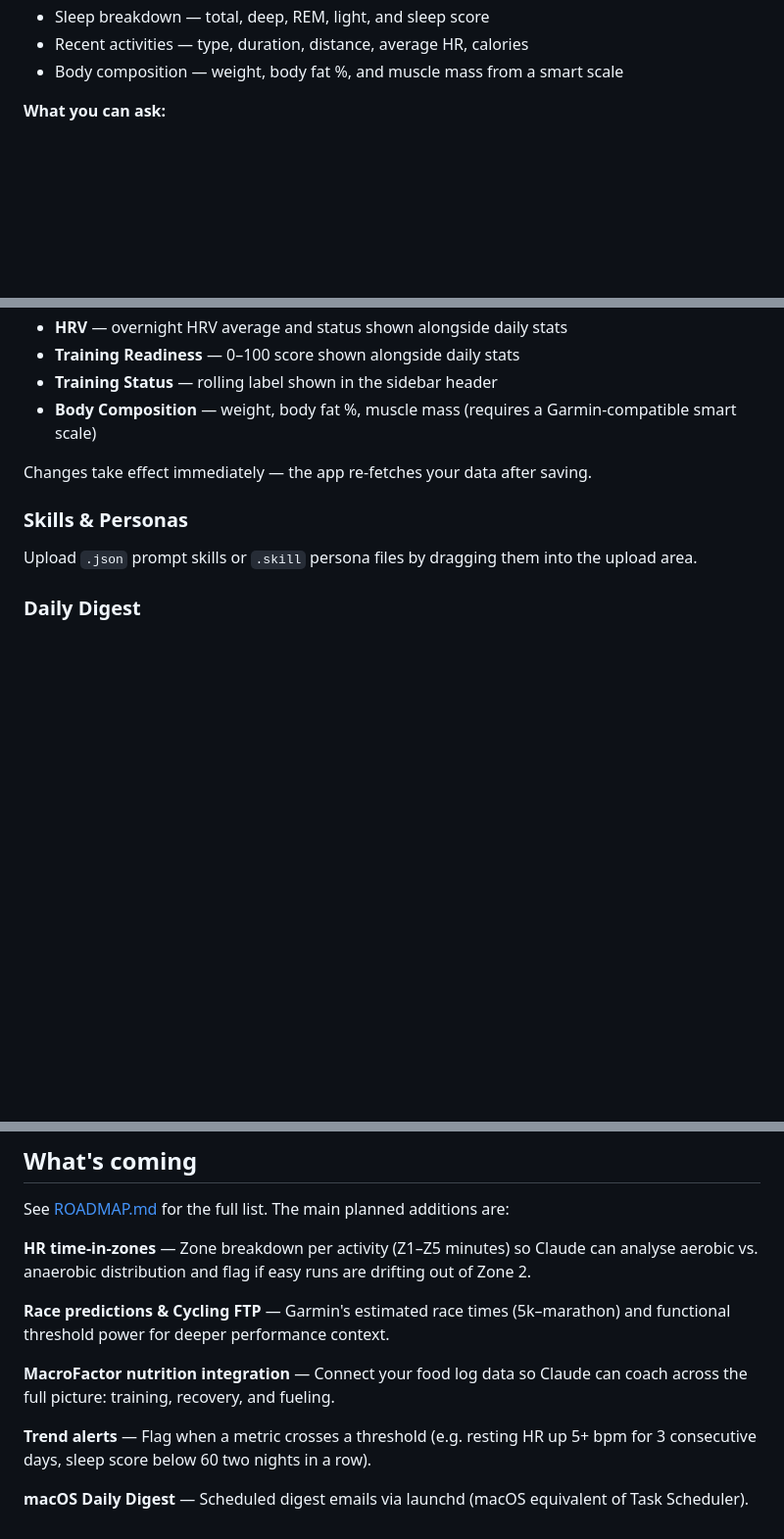
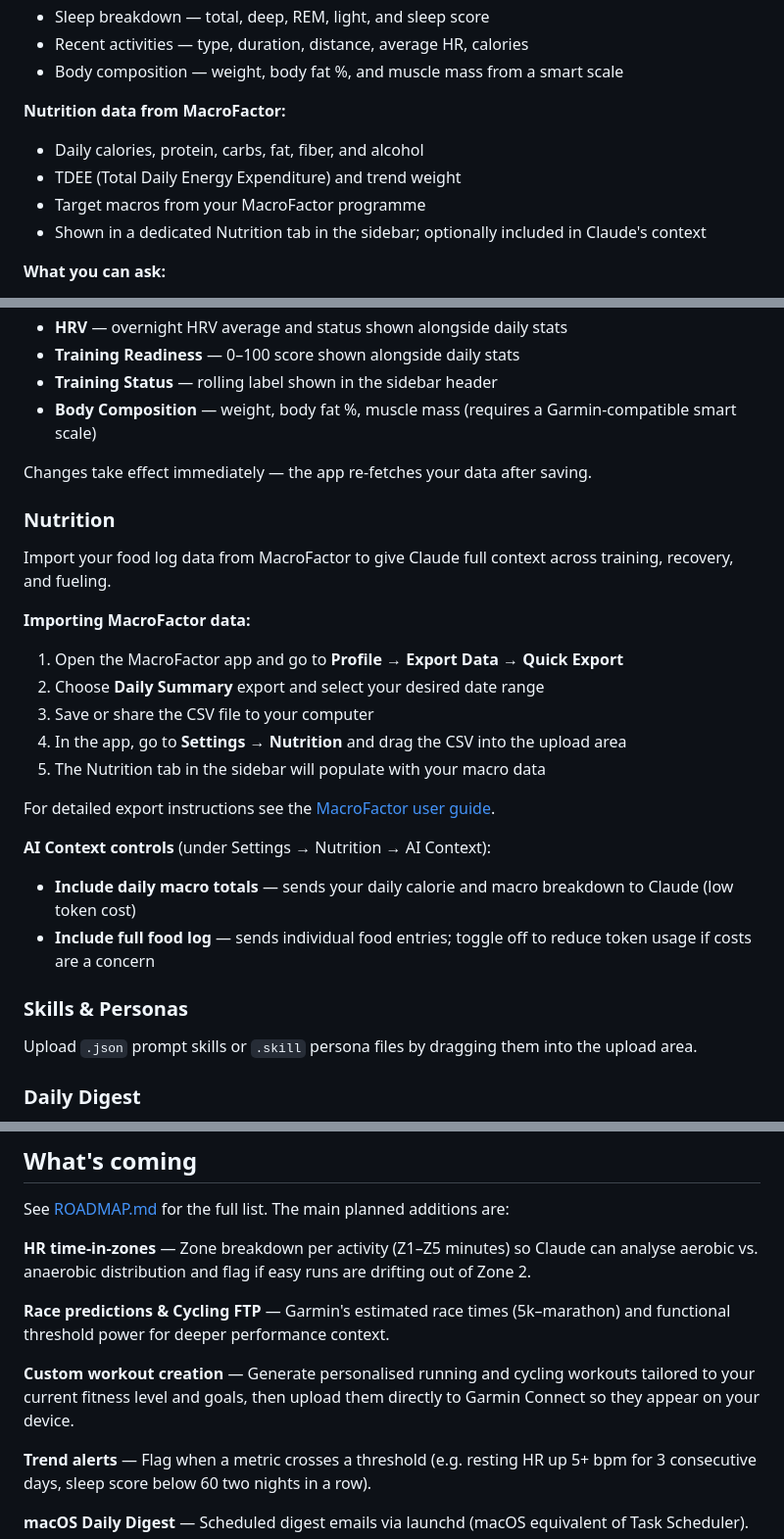
Before and after one commit to duvalcyril/Claude4Garmin, a Markdown page: README.md, 3 parts joined by grey strips. Shown at 98% size. Drawn GitHub-style; blank space fills up the shorter version.

Commit message:
feat: Integrate MacroFactor nutrition data import and display in the app

```diff
--- a/README.md
+++ b/README.md
@@ -18,6 +18,12 @@ On startup, the app connects to your Garmin Connect account, fetches your health
 - Sleep breakdown — total, deep, REM, light, and sleep score
 - Recent activities — type, duration, distance, average HR, calories
 - Body composition — weight, body fat %, and muscle mass from a smart scale
+
+**Nutrition data from MacroFactor:**
+- Daily calories, protein, carbs, fat, fiber, and alcohol
+- TDEE (Total Daily Energy Expenditure) and trend weight
+- Target macros from your MacroFactor programme
+- Shown in a dedicated Nutrition tab in the sidebar; optionally included in Claude's context
 
 **What you can ask:**
 - *"How has my sleep been this week?"*
@@ -198,6 +204,22 @@ Choose what data the app fetches and how far back it looks:
 
 Changes take effect immediately — the app re-fetches your data after saving.
 
+### Nutrition
+Import your food log data from MacroFactor to give Claude full context across training, recovery, and fueling.
+
+**Importing MacroFactor data:**
+1. Open the MacroFactor app and go to **Profile → Export Data → Quick Export**
+2. Choose **Daily Summary** export and select your desired date range
+3. Save or share the CSV file to your computer
+4. In the app, go to **Settings → Nutrition** and drag the CSV into the upload area
+5. The Nutrition tab in the sidebar will populate with your macro data
+
+For detailed export instructions see the [MacroFactor user guide](https://macrofactorapp.com/support/).
+
+**AI Context controls** (under Settings → Nutrition → AI Context):
+- **Include daily macro totals** — sends your daily calorie and macro breakdown to Claude (low token cost)
+- **Include full food log** — sends individual food entries; toggle off to reduce token usage if costs are a concern
+
 ### Skills & Personas
 Upload `.json` prompt skills or `.skill` persona files by dragging them into the upload area.
 
@@ -367,7 +390,7 @@ See [ROADMAP.md](ROADMAP.md) for the full list. The main planned additions are:
 
 **Race predictions & Cycling FTP** — Garmin's estimated race times (5k–marathon) and functional threshold power for deeper performance context.
 
-**MacroFactor nutrition integration** — Connect your food log data so Claude can coach across the full picture: training, recovery, and fueling.
+**Custom workout creation** — Generate personalised running and cycling workouts tailored to your current fitness level and goals, then upload them directly to Garmin Connect so they appear on your device.
 
 **Trend alerts** — Flag when a metric crosses a threshold (e.g. resting HR up 5+ bpm for 3 consecutive days, sleep score below 60 two nights in a row).
 
```
Also changed, not shown: other parts of README.md (+1 -0 lines), ROADMAP.md (+20 -16 lines).
